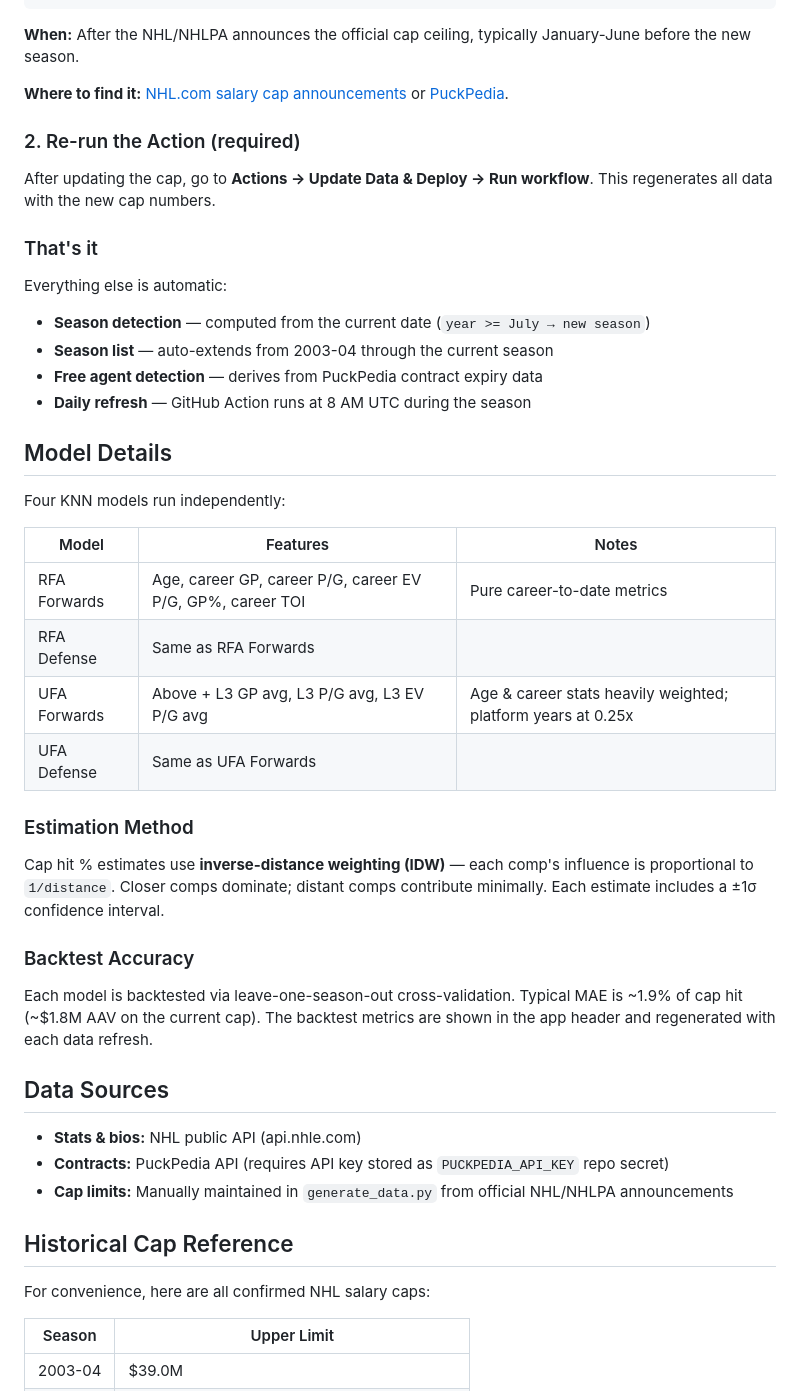
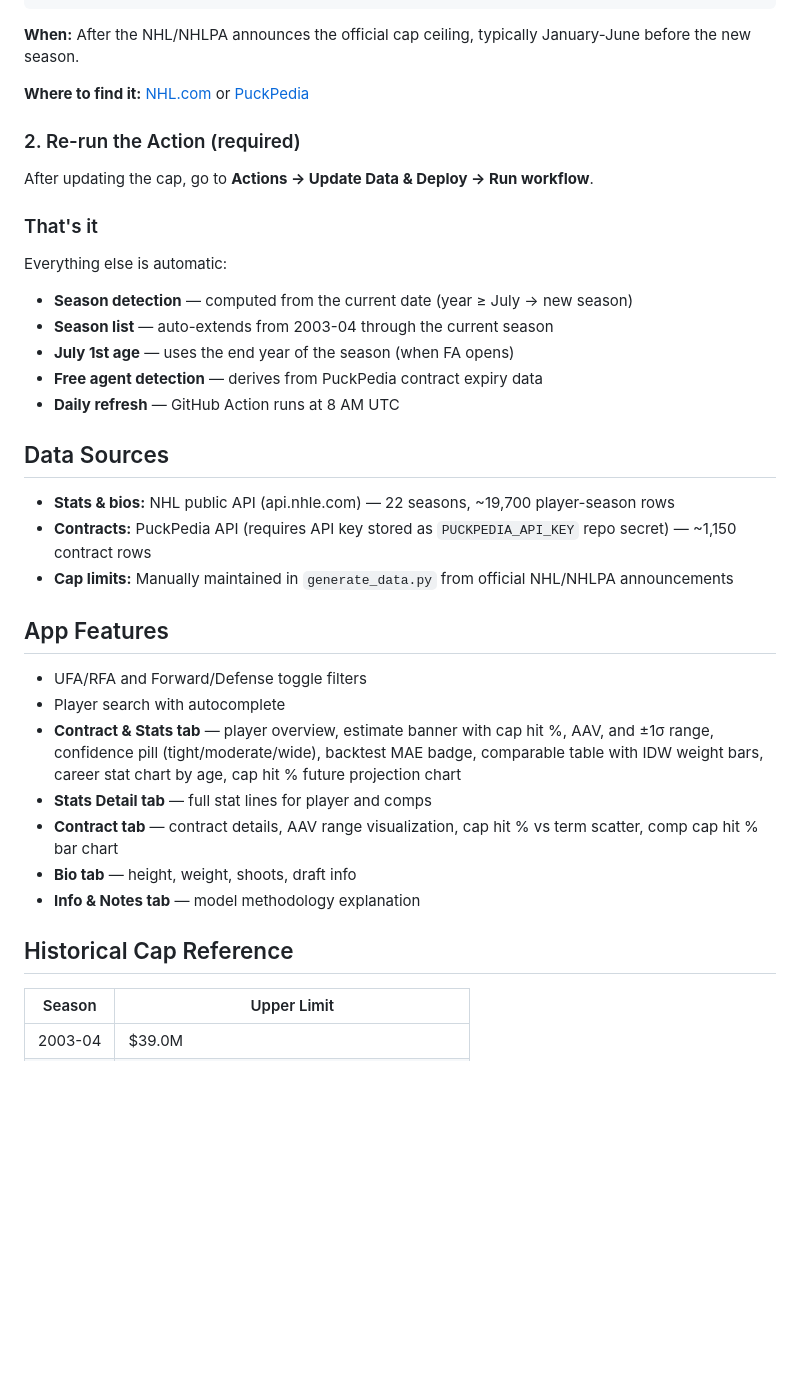
Before and after one commit to cbattinieri/nhl-contract-comps, a Markdown page: README.md, the part around one of its changes. Drawn GitHub-style; blank space fills up the shorter version.

```diff
--- a/README.md
+++ b/README.md
@@ -36,48 +122,38 @@ CAP_LIMITS = {
 
 **When:** After the NHL/NHLPA announces the official cap ceiling, typically January-June before the new season.
 
-**Where to find it:** [NHL.com salary cap announcements](https://www.nhl.com) or [PuckPedia](https://puckpedia.com).
+**Where to find it:** [NHL.com](https://www.nhl.com) or [PuckPedia](https://puckpedia.com)
 
 ### 2. Re-run the Action (required)
 
-After updating the cap, go to **Actions → Update Data & Deploy → Run workflow**. This regenerates all data with the new cap numbers.
+After updating the cap, go to **Actions → Update Data & Deploy → Run workflow**.
 
 ### That's it
 
 Everything else is automatic:
-- **Season detection** — computed from the current date (`year >= July → new season`)
+- **Season detection** — computed from the current date (year ≥ July → new season)
 - **Season list** — auto-extends from 2003-04 through the current season
+- **July 1st age** — uses the end year of the season (when FA opens)
 - **Free agent detection** — derives from PuckPedia contract expiry data
-- **Daily refresh** — GitHub Action runs at 8 AM UTC during the season
-
-## Model Details
-
-Four KNN models run independently:
-
-| Model | Features | Notes |
-|-------|----------|-------|
-| RFA Forwards | Age, career GP, career P/G, career EV P/G, GP%, career TOI | Pure career-to-date metrics |
-| RFA Defense | Same as RFA Forwards | |
-| UFA Forwards | Above + L3 GP avg, L3 P/G avg, L3 EV P/G avg | Age & career stats heavily weighted; platform years at 0.25x |
-| UFA Defense | Same as UFA Forwards | |
-
-### Estimation Method
-
-Cap hit % estimates use **inverse-distance weighting (IDW)** — each comp's influence is proportional to `1/distance`. Closer comps dominate; distant comps contribute minimally. Each estimate includes a ±1σ confidence interval.
-
-### Backtest Accuracy
-
-Each model is backtested via leave-one-season-out cross-validation. Typical MAE is ~1.9% of cap hit (~$1.8M AAV on the current cap). The backtest metrics are shown in the app header and regenerated with each data refresh.
+- **Daily refresh** — GitHub Action runs at 8 AM UTC
 
 ## Data Sources
 
-- **Stats & bios:** NHL public API (api.nhle.com)
-- **Contracts:** PuckPedia API (requires API key stored as `PUCKPEDIA_API_KEY` repo secret)
+- **Stats & bios:** NHL public API (api.nhle.com) — 22 seasons, ~19,700 player-season rows
+- **Contracts:** PuckPedia API (requires API key stored as `PUCKPEDIA_API_KEY` repo secret) — ~1,150 contract rows
 - **Cap limits:** Manually maintained in `generate_data.py` from official NHL/NHLPA announcements
 
+## App Features
+
+- UFA/RFA and Forward/Defense toggle filters
+- Player search with autocomplete
+- **Contract & Stats tab** — player overview, estimate banner with cap hit %, AAV, and ±1σ range, confidence pill (tight/moderate/wide), backtest MAE badge, comparable table with IDW weight bars, career stat chart by age, cap hit % future projection chart
+- **Stats Detail tab** — full stat lines for player and comps
+- **Contract tab** — contract details, AAV range visualization, cap hit % vs term scatter, comp cap hit % bar chart
+- **Bio tab** — height, weight, shoots, draft info
+- **Info & Notes tab** — model methodology explanation
+
 ## Historical Cap Reference
-
-For convenience, here are all confirmed NHL salary caps:
 
 | Season | Upper Limit |
 |--------|-------------|
```
Also changed, not shown: other parts of README.md (+97 -11 lines).
